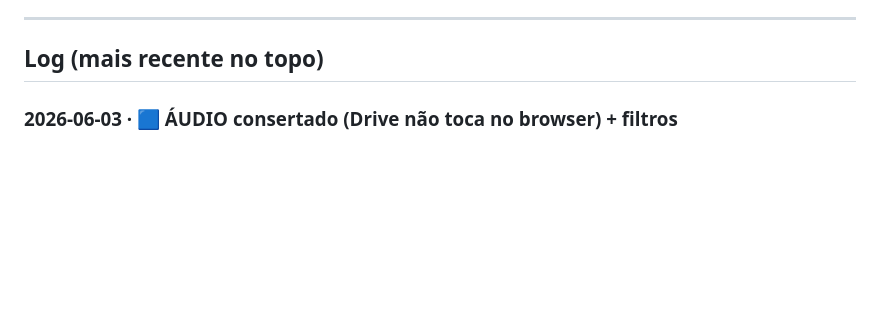
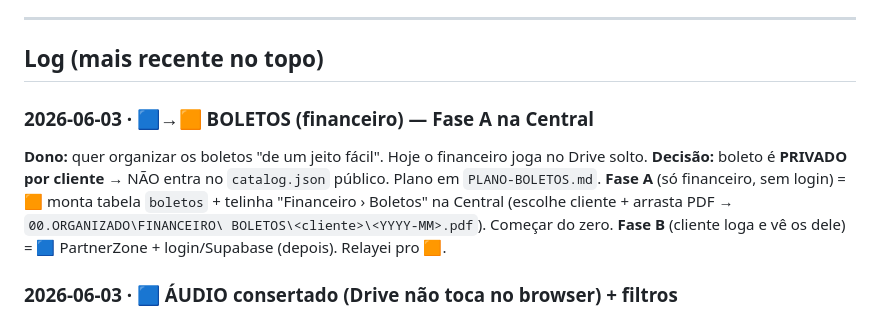
Before and after one commit to phalanjunio-stack/Partnerzone_v2, a Markdown page: SYNC-CHATS.md, the part around the change. Drawn GitHub-style; blank space fills up the shorter version.

Commit message:
docs(boletos): plano dos boletos (fase A financeiro na Central, fase B cliente)
Co-Authored-By: Claude Opus 4.8 <noreply@anthropic.com>

```diff
--- a/SYNC-CHATS.md
+++ b/SYNC-CHATS.md
@@ -39,6 +39,15 @@
 ---
 
 ## Log (mais recente no topo)
+
+### 2026-06-03 · 🟦→🟧 BOLETOS (financeiro) — Fase A na Central
+**Dono:** quer organizar os boletos "de um jeito fácil". Hoje o financeiro joga no Drive solto.
+**Decisão:** boleto é **PRIVADO por cliente** → NÃO entra no `catalog.json` público. Plano em
+`PLANO-BOLETOS.md`. **Fase A** (só financeiro, sem login) = 🟧 monta tabela `boletos` + telinha
+"Financeiro › Boletos" na Central (escolhe cliente + arrasta PDF → `00.ORGANIZADO\FINANCEIRO\
+BOLETOS\<cliente>\<YYYY-MM>.pdf`). Começar do zero. **Fase B** (cliente loga e vê os dele) = 🟦
+PartnerZone + login/Supabase (depois). Relayei pro 🟧.
+
 
 ### 2026-06-03 · 🟦 ÁUDIO consertado (Drive não toca no browser) + filtros
 **Bug:** o áudio não tocava — TODOS os formatos de URL do Drive (uc-download/uc-view/lh3/usercontent)
```
Also changed, not shown: PLANO-BOLETOS.md (added, +29 -0 lines).
